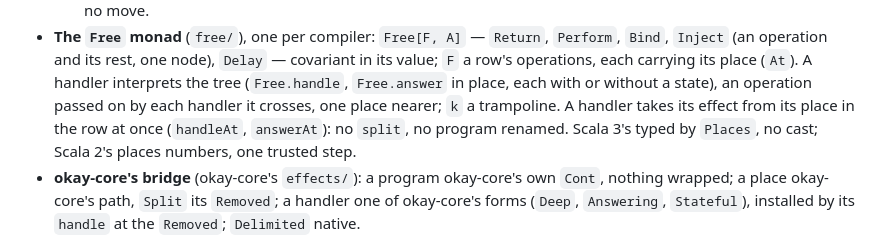
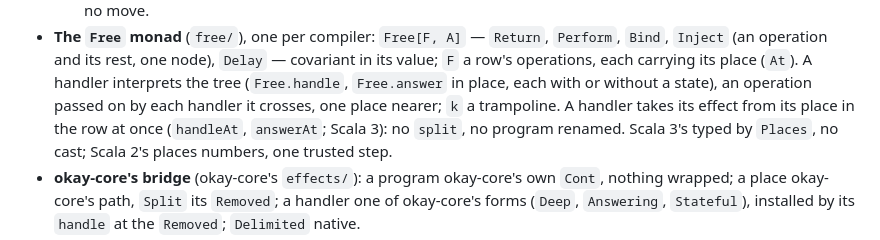
Before and after one commit to okay-effects/okay-simple, a Markdown page: README.md, the part around the change. Drawn GitHub-style.

Commit message:
README: handleAt is Scala 3's

```diff
--- a/README.md
+++ b/README.md
@@ -215,7 +215,7 @@ as Scala 2 does. An application of Scala 3 alone takes the Scala 3 build. Proven
   operation and its rest, one node), `Delay` — covariant in its value; `F` a row's operations, each carrying its
   place (`At`). A handler interprets the tree (`Free.handle`, `Free.answer` in place, each with or without a state),
   an operation passed on by each handler it crosses, one place nearer; `k` a trampoline. A handler takes its effect
-  from its place in the row at once (`handleAt`, `answerAt`): no `split`, no program renamed. Scala 3's typed by
+  from its place in the row at once (`handleAt`, `answerAt`; Scala 3): no `split`, no program renamed. Scala 3's typed by
   `Places`, no cast; Scala 2's places numbers, one trusted step.
 - **okay-core's bridge** (okay-core's `effects/`): a program okay-core's own `Cont`, nothing wrapped; a place okay-core's
   path, `Split` its `Removed`; a handler one of okay-core's forms (`Deep`, `Answering`, `Stateful`), installed by its
```
